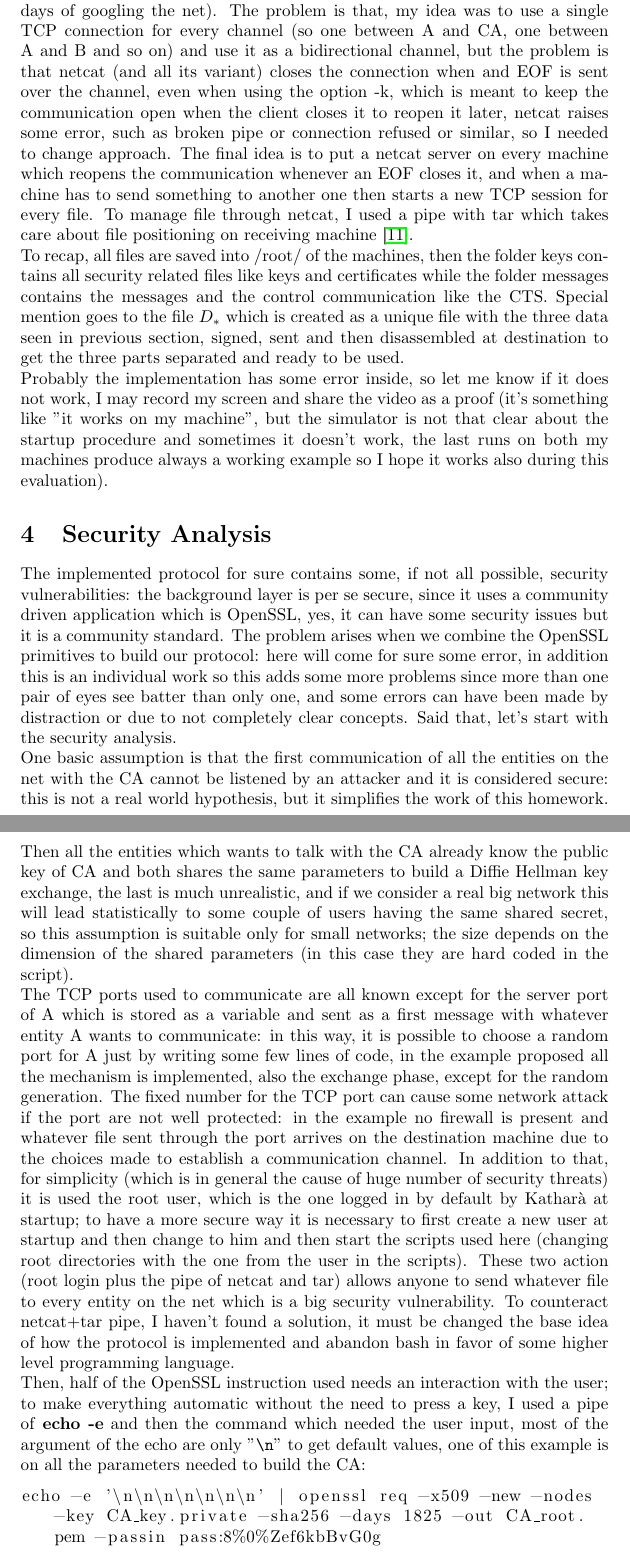
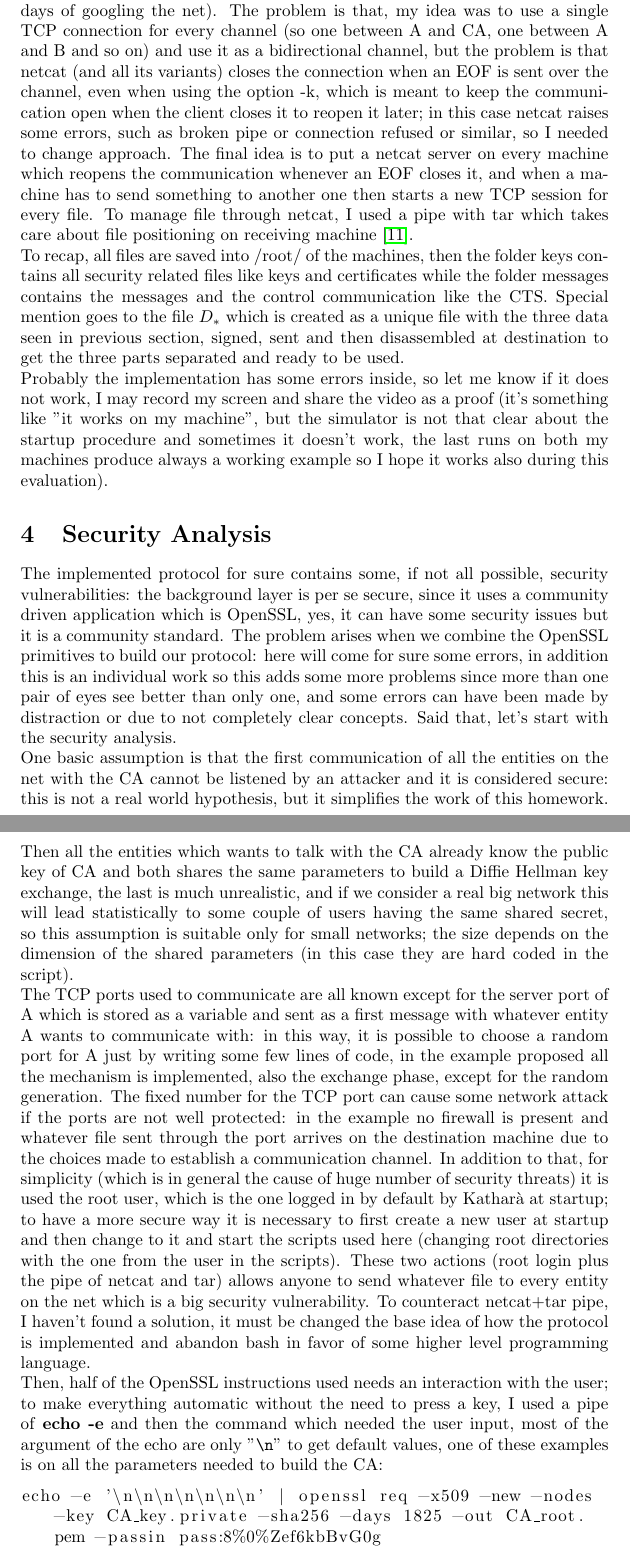
Before and after one commit to Prinzivalle/Computer_Network_Security, a LaTeX problem sheet (Homework6/latex/Homework06_Prinzivalle.tex): two parts of pages 6 and 7 of 9, joined at a grey line, cut so that both start at the same text. Compiled offline with pdfLaTeX.

Commit message:
minor fixes, homework 6 is finished

```diff
--- a/Homework6/latex/Homework06_Prinzivalle.tex
+++ b/Homework6/latex/Homework06_Prinzivalle.tex
@@ -359,10 +359,10 @@ This allows the machine to have netcat command preinstalled, which will come in
 kathara lstart
 \end{lstlisting}
 
-To close the simulation environment it is necessary to perform a \textbf{kathara lclean}. We need a basic intro to how Katharà lab works to better understand the simulation: everything inside the pc* folder will be put inside the root of the correspondent pc when the machine is created and everything contained inside the pc*.startup will be executed during the startup of the machine. PC1 is the entity A, PC2 is the entity B and PC3 is the Certificate Authority. \textbf{A} will execute the script "A.sh", \textbf{B} the "B.sh" and \textbf{CA} the "server.sh", these scripts are located in /root/ of the corresponding machines. The programs are written using bash to exploit the power of OpenSSL (I know, maybe bash wasn't the best possible idea, I have over complicated my task probably). After some seconds of simulations, there must compare the messages foo1 and foo2 inside the folder /root/messages/ of PC2, and some text must be contained in them; if the messages don't appear after maximum ten second then restart the simulation with \textbf{kathara lrestart}, since sometimes the scripts get hanged in the startup of the machines due to different spawning times of the machines: this issue must have been mitigated by introducing the initial ping control but sometimes the script remains stuck in some point due to kathara problem with startup.\newline
-Basically the scripts contains the instructions previously explained in section \ref{sec:design} with the addition of extra instruction to synchronize the communication or wait for some action from other entities to occur. An issue I have experienced is on the command used to communicate, which is \textit{netcat}: basically all messages, even the text and control ones, are stored as files: this was chosen since all security related stuff, such as keys and certificates, are stored as files, so to level out everything and have a unique instruction to create the waiting part of the TCP communication (this is an implementation choice born after some days of googling the net). The problem is that, my idea was to use a single TCP connection for every channel (so one between A and CA, one between A and B and so on) and use it as a bidirectional channel, but the problem is that netcat (and all its variant) closes the connection when and EOF is sent over the channel, even when using the option -k, which is meant to keep the communication open when the client closes it to reopen it later, netcat raises some error, such as broken pipe or connection refused or similar, so I needed to change approach. The final idea is to put a netcat server on every machine which reopens the communication whenever an EOF closes it, and when a machine has to send something to another one then starts a new TCP session for every file. To manage file through netcat, I used a pipe with tar which takes care about file positioning on receiving machine \cite{nc_multiple}.\newline
+To close the simulation environment it is necessary to perform a \textbf{kathara lclean}. We need a basic intro to how Katharà lab works to better understand the simulation: everything inside the pc* folder will be put inside the root of the correspondent pc when the machine is created and everything contained inside the pc*.startup will be executed during the startup of the machine. PC1 is the entity A, PC2 is the entity B and PC3 is the Certificate Authority. \textbf{A} will execute the script "A.sh", \textbf{B} the "B.sh" and \textbf{CA} the "server.sh", these scripts are located in /root/ of the corresponding machines. The programs are written using bash to exploit the power of OpenSSL (I know, maybe bash wasn't the best possible idea, I have over complicated my task probably). After some seconds of simulations, there must compare the messages foo1 and foo2 inside the folder /root/messages/ of PC2, and some text must be contained in them; if the messages don't appear after maximum ten seconds then restart the simulation with \textbf{kathara lrestart}, since sometimes the scripts get hanged in the startup of the machines due to different spawning times of the machines: this issue must have been mitigated by introducing the initial ping control but sometimes the script remains stuck in some point due to kathara problem with startup.\newline
+Basically the scripts contains the instructions previously explained in section \ref{sec:design} with the addition of extra instruction to synchronize the communication or wait for some action from other entities to occur. An issue I have experienced is on the command used to communicate, which is \textit{netcat}: basically all messages, even the text and control ones, are stored as files: this was chosen since all security related stuff, such as keys and certificates, are stored as files, so to level out everything and have a unique instruction to create the waiting part of the TCP communication (this is an implementation choice born after some days of googling the net). The problem is that, my idea was to use a single TCP connection for every channel (so one between A and CA, one between A and B and so on) and use it as a bidirectional channel, but the problem is that netcat (and all its variants) closes the connection when an EOF is sent over the channel, even when using the option -k, which is meant to keep the communication open when the client closes it to reopen it later; in this case netcat raises some errors, such as broken pipe or connection refused or similar, so I needed to change approach. The final idea is to put a netcat server on every machine which reopens the communication whenever an EOF closes it, and when a machine has to send something to another one then starts a new TCP session for every file. To manage file through netcat, I used a pipe with tar which takes care about file positioning on receiving machine \cite{nc_multiple}.\newline
 To recap, all files are saved into /root/ of the machines, then the folder keys contains all security related files like keys and certificates while the folder messages contains the messages and the control communication like the CTS. Special mention goes to the file $D_*$ which is created as a unique file with the three data seen in previous section, signed, sent and then disassembled at destination to get the three parts separated and ready to be used.\newline
-Probably the implementation has some error inside, so let me know if it does not work, I may record my screen and share the video as a proof (it's something like "it works on my machine", but the simulator is not that clear about the startup procedure and sometimes it doesn't work, the last runs on both my machines produce always a working example so I hope it works also during this evaluation).
+Probably the implementation has some errors inside, so let me know if it does not work, I may record my screen and share the video as a proof (it's something like "it works on my machine", but the simulator is not that clear about the startup procedure and sometimes it doesn't work, the last runs on both my machines produce always a working example so I hope it works also during this evaluation).
 
 %----------------------------------------------------------------------------------------
 %	SECTION 4
@@ -371,10 +371,10 @@ Probably the implementation has some error inside, so let me know if it does not
 \section{Security Analysis}
 \label{sec:secAn}
 
-The implemented protocol for sure contains some, if not all possible, security vulnerabilities: the background layer is per se secure, since it uses a community driven application which is OpenSSL, yes, it can have some security issues but it is a community standard. The problem arises when we combine the OpenSSL primitives to build our protocol: here will come for sure some error, in addition this is an individual work so this adds some more problems since more than one pair of eyes see batter than only one, and some errors can have been made by distraction or due to not completely clear concepts. Said that, let's start with the security analysis. \newline
+The implemented protocol for sure contains some, if not all possible, security vulnerabilities: the background layer is per se secure, since it uses a community driven application which is OpenSSL, yes, it can have some security issues but it is a community standard. The problem arises when we combine the OpenSSL primitives to build our protocol: here will come for sure some errors, in addition this is an individual work so this adds some more problems since more than one pair of eyes see better than only one, and some errors can have been made by distraction or due to not completely clear concepts. Said that, let's start with the security analysis. \newline
 One basic assumption is that the first communication of all the entities on the net with the CA cannot be listened by an attacker and it is considered secure: this is not a real world hypothesis, but it simplifies the work of this homework. Then all the entities which wants to talk with the CA already know the public key of CA and both shares the same parameters to build a Diffie Hellman key exchange, the last is much unrealistic, and if we consider a real big network this will lead statistically to some couple of users having the same shared secret, so this assumption is suitable only for small networks; the size depends on the dimension of the shared parameters (in this case they are hard coded in the script).\newline
-The TCP ports used to communicate are all known except for the server port of A which is stored as a variable and sent as a first message with whatever entity A wants to communicate: in this way, it is possible to choose a random port for A just by writing some few lines of code, in the example proposed all the mechanism is implemented, also the exchange phase, except for the random generation. The fixed number for the TCP port can cause some network attack if the port are not well protected: in the example no firewall is present and whatever file sent through the port arrives on the destination machine due to the choices made to establish a communication channel. In addition to that, for simplicity (which is in general the cause of huge number of security threats) it is used the root user, which is the one logged in by default by Katharà at startup; to have a more secure way it is necessary to first create a new user at startup and then change to him and then start the scripts used here (changing root directories with the one from the user in the scripts). These two action (root login plus the pipe of netcat and tar) allows anyone to send whatever file to every entity on the net which is a big security vulnerability. To counteract netcat+tar pipe, I haven't found a solution, it must be changed the base idea of how the protocol is implemented and abandon bash in favor of some higher level programming language.\newline
-Then, half of the OpenSSL instruction used needs an interaction with the user; to make everything automatic without the need to press a key, I used a pipe of \textbf{echo -e} and then the command which needed the user input, most of the argument of the echo are only "\verb|\n|" to get default values, one of this example is on all the parameters needed to build the CA:
+The TCP ports used to communicate are all known except for the server port of A which is stored as a variable and sent as a first message with whatever entity A wants to communicate with: in this way, it is possible to choose a random port for A just by writing some few lines of code, in the example proposed all the mechanism is implemented, also the exchange phase, except for the random generation. The fixed number for the TCP port can cause some network attack if the ports are not well protected: in the example no firewall is present and whatever file sent through the port arrives on the destination machine due to the choices made to establish a communication channel. In addition to that, for simplicity (which is in general the cause of huge number of security threats) it is used the root user, which is the one logged in by default by Katharà at startup; to have a more secure way it is necessary to first create a new user at startup and then change to it and start the scripts used here (changing root directories with the one from the user in the scripts). These two actions (root login plus the pipe of netcat and tar) allows anyone to send whatever file to every entity on the net which is a big security vulnerability. To counteract netcat+tar pipe, I haven't found a solution, it must be changed the base idea of how the protocol is implemented and abandon bash in favor of some higher level programming language.\newline
+Then, half of the OpenSSL instructions used needs an interaction with the user; to make everything automatic without the need to press a key, I used a pipe of \textbf{echo -e} and then the command which needed the user input, most of the argument of the echo are only "\verb|\n|" to get default values, one of these examples is on all the parameters needed to build the CA:
 
 \begin{lstlisting}[breaklines]
 echo -e '\n\n\n\n\n\n\n' | openssl req -x509 -new -nodes -key CA_key.private -sha256 -days 1825 -out CA_root.pem -passin pass:8%0%Zef6kbBvG0g
```
Also changed, not shown: Homework6/latex/Homework06_Prinzivalle.pdf, Homework6/latex/Homework06_Prinzivalle.tex (16 more changed lines).
